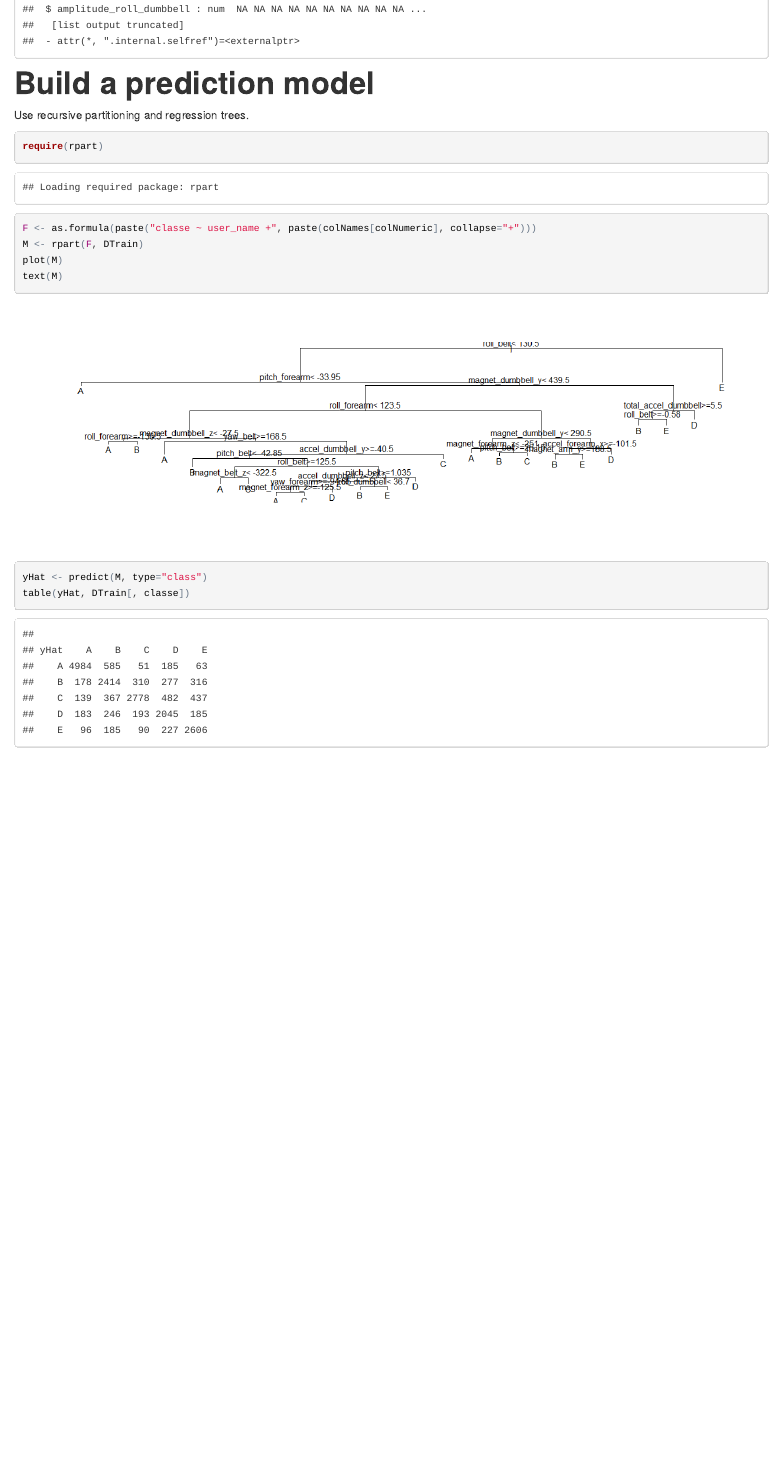
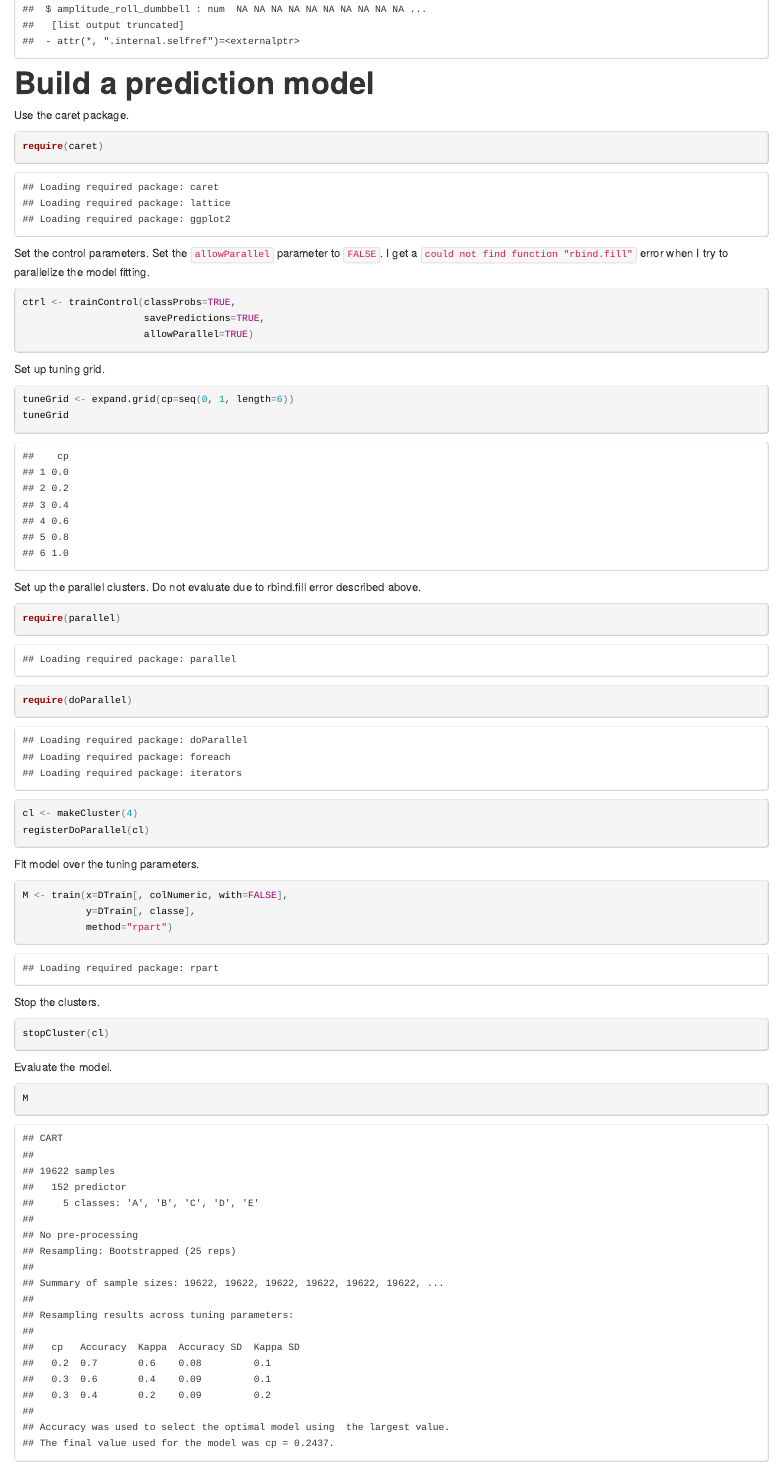
Before and after one commit to benjamin-chan/PracticalMachineLearning, an R Markdown document (predictionAssignment.Rmd): the page in a window 1100 px wide, from 6420 px down. The pictures show the output file predictionAssignment.html that the author committed with the source, opened offline.

Commit message:
Start playing around with caret

````diff
--- a/predictionAssignment.Rmd
+++ b/predictionAssignment.Rmd
@@ -80,9 +80,51 @@ str(DTrain)
 
 # Build a prediction model
 
-Use recursive partitioning and regression trees.
+Use the caret package.
 
-```{r modelRPart, fig.width=15}
-require(rpart)
-F <- as.formula(paste("classe ~ user_name +", paste(colNames[colNumeric], collapse="+")))
-M <- rpart(F, DTrain)
+```{r}
+require(caret)
+```
+
+Set the control parameters. Set the `allowParallel` parameter to `FALSE`. I get a `could not find function "rbind.fill"` error when I try to parallelize the model fitting.
+
+```{r}
+ctrl <- trainControl(classProbs=TRUE,
+                     savePredictions=TRUE,
+                     allowParallel=TRUE)
+```
+
+Set up tuning grid.
+
+```{r}
+tuneGrid <- expand.grid(cp=seq(0, 1, length=6))
+tuneGrid
+```
+
+Set up the parallel clusters. Do not evaluate due to rbind.fill error described above.
+
+```{r}
+require(parallel)
+require(doParallel)
+cl <- makeCluster(4)
+registerDoParallel(cl)
+```
+
+Fit model over the tuning parameters.
+
+```{r}
+M <- train(x=DTrain[, colNumeric, with=FALSE],
+           y=DTrain[, classe],
+           method="rpart")
+```
+
+Stop the clusters.
+
+```{r}
+stopCluster(cl)
+```
+
+Evaluate the model.
+
+```{r}
+M
@@ -89,5 +132,2 @@ M <- rpart(F, DTrain)
 plot(M)
-text(M)
-yHat <- predict(M, type="class")
-table(yHat, DTrain[, classe])
 ```
````
Also changed, not shown: predictionAssignment.html, predictionAssignment.md, predictionAssignment_files/figure-html/unnamed-chunk-11.png (added), predictionAssignment.Rmd (1 more changed lines).
